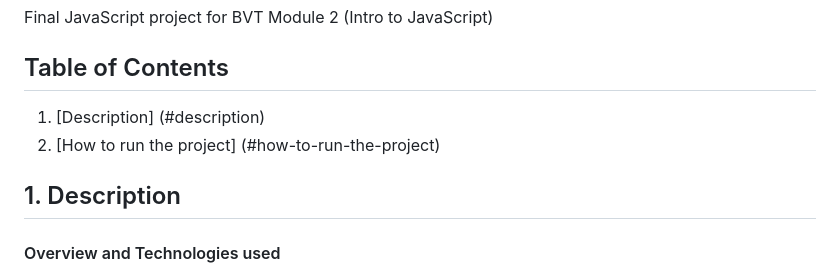
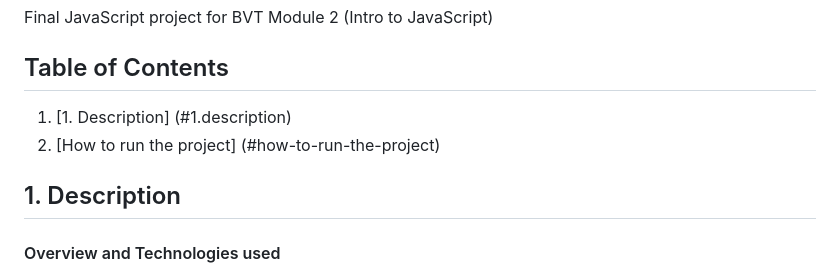
Before and after one commit to kristijanH1998/module-2-js-final-project-kristijan-hornung, a Markdown page: README.md, the part around the change. Drawn GitHub-style.

```diff
--- a/README.md
+++ b/README.md
@@ -2,10 +2,10 @@
 Final JavaScript project for BVT Module 2 (Intro to JavaScript)
 
 ## Table of Contents
-1. [Description] (#description)
+1. [1. Description] (#1.description)
 2. [How to run the project] (#how-to-run-the-project)
 
-## 1. Description <a name="description"></a>
+## 1. Description
 #### Overview and Technologies used
 * 2D Space Invaders game web app built in JavaScript, HTML and CSS with Bootstrap framework. I chose JS/HTML/CSS toolkit due to the clarity and ease of creating dynamic, interactable, well-structured and styled web apps in these languages, and due to their popularity. I Used Visual Studio Code for code editing and Git for version control since I am most familiar with these tools for software editing and control
 * This is a frontend application that saves game score data to web browser's local storage with its high score saving feature built using Web Storage API
```
